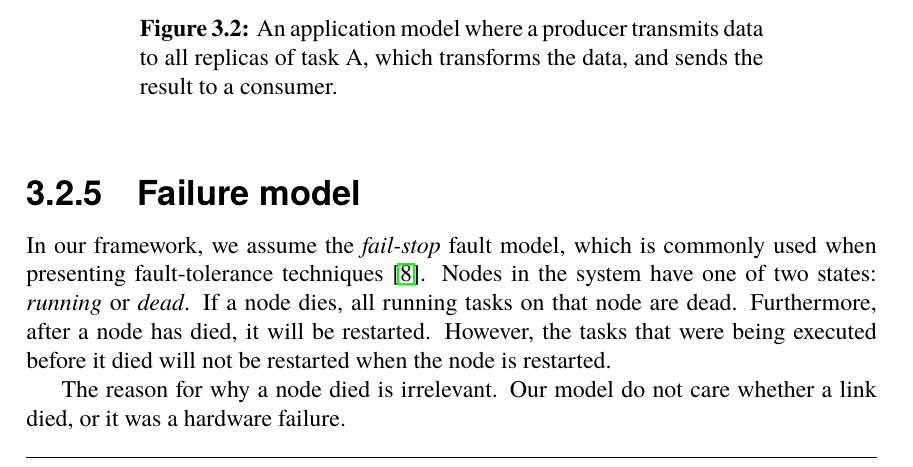
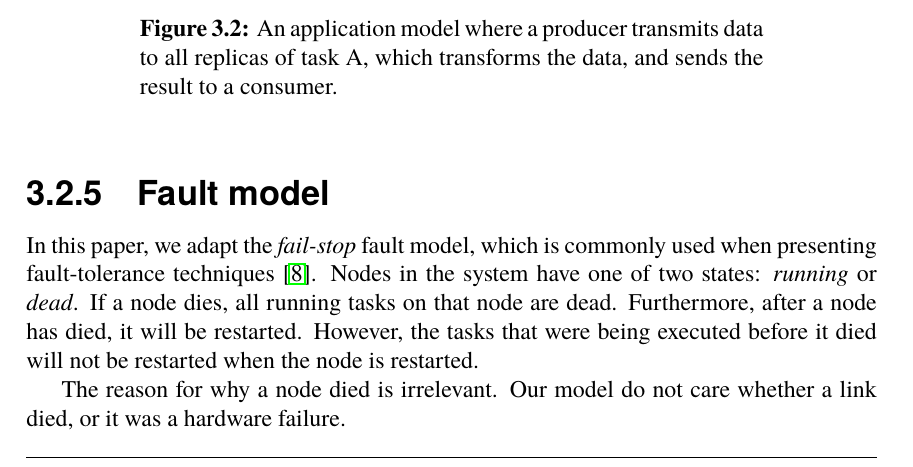
Before and after one commit to PStahl/master_thesis, a LaTeX thesis (report.tex): part of page 27 of 62, cut so that both start at the same text. Compiled offline with pdfLaTeX.

Commit message:
update fault model

```diff
--- a/report.tex
+++ b/report.tex
@@ -545,11 +545,12 @@ In our framework, we ensure reliability based on task replication. We use active
 \caption{An application model where a producer transmits data to all replicas of task A, which transforms the data, and sends the result to a consumer.}\label{fig:app_model_replication}
 \end{figure}
 
-\subsection{Failure model}
-In our framework, we assume the \emph{fail-stop} fault model, which is commonly used when presenting fault-tolerance techniques \cite{surveyFaultParallel}. Nodes in the system have one of two states: \emph{running} or \emph{dead}. If a node dies, all running tasks on that node are dead. Furthermore, after a node has died, it will be restarted. However, the tasks that were being executed before it died will not be restarted when the node is restarted.
+\subsection{Fault model}
+In this paper, we adapt the \emph{fail-stop} fault model, which is commonly used when presenting fault-tolerance techniques \cite{surveyFaultParallel}. Nodes in the system have one of two states: \emph{running} or \emph{dead}. If a node dies, all running tasks on that node are dead. Furthermore, after a node has died, it will be restarted. However, the tasks that were being executed before it died will not be restarted when the node is restarted.
 
 The reason for why a node died is irrelevant. Our model do not care whether a link died, or it was a hardware failure.
 
+%TODO do we want to assume Poisson process with constant failure rates? Maybe we should start with this and then later on use a more sophisticated model which for example takes the time a day into acocunt...
 We assume failures follow a Poission process, as this seems to be widely accepted in the research community. However, while most assumes constant failure rates, our failure distributions are dynamic and monitoring of the system resources and events allows for the framework to be self-adaptive and dynamic in terms of resource failure rates.
 
 However, when a system first is put into action (use other words), no knowledge about the failure rates of the system is known. Therefore, when the system is set up, we to start with assume constant failure rates.
```
